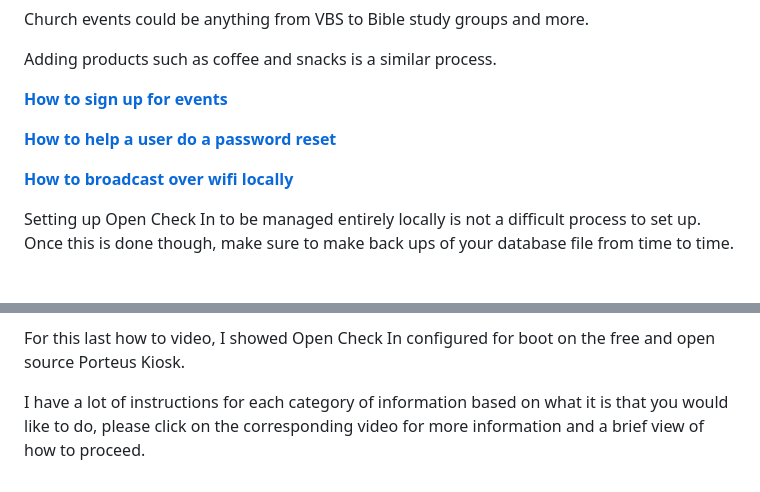
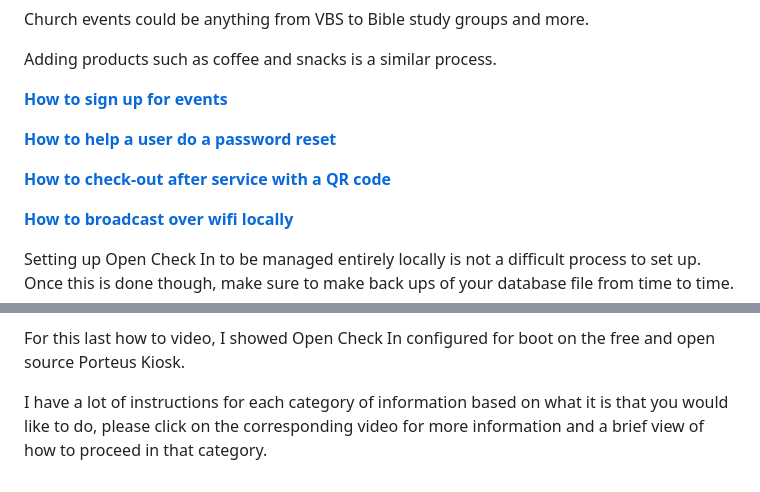
Before and after one commit to ezst036/MissionMap, a Markdown page: readme.md, 2 parts joined by grey strips. Drawn GitHub-style; blank space fills up the shorter version.

Commit message:
Update readme YT QR scanning

```diff
--- a/readme.md
+++ b/readme.md
@@ -39,6 +39,8 @@ Adding products such as coffee and snacks is a similar process.
 
 [**How to help a user do a password reset**](https://www.youtube.com/watch?v=Vde1Pypd5Kc)
 
+[**How to check-out after service with a QR code**](https://www.youtube.com/watch?v=aMPeqfaz8ME)
+
 [**How to broadcast over wifi locally**](https://www.youtube.com/watch?v=He1H5t6DZao)
 
 Setting up Open Check In to be managed entirely locally is not a difficult process to set up. Once this is done though, make sure to make back ups of your database file from time to time.
@@ -51,4 +53,4 @@ Python Anywhere seems to be reasonably priced compared to most others, however O
 
 For this last how to video, I showed Open Check In configured for boot on the free and open source Porteus Kiosk.
 
-I have a lot of instructions for each category of information based on what it is that you would like to do, please click on the corresponding video for more information and a brief view of how to proceed.
+I have a lot of instructions for each category of information based on what it is that you would like to do, please click on the corresponding video for more information and a brief view of how to proceed in that category.
```
